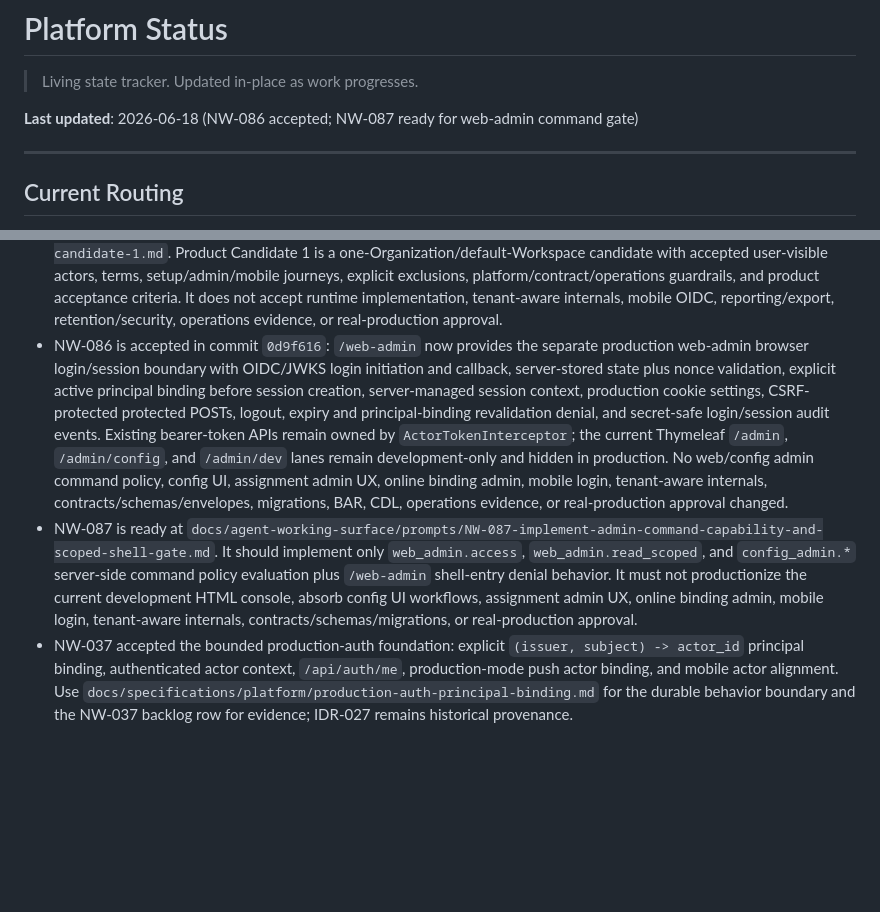
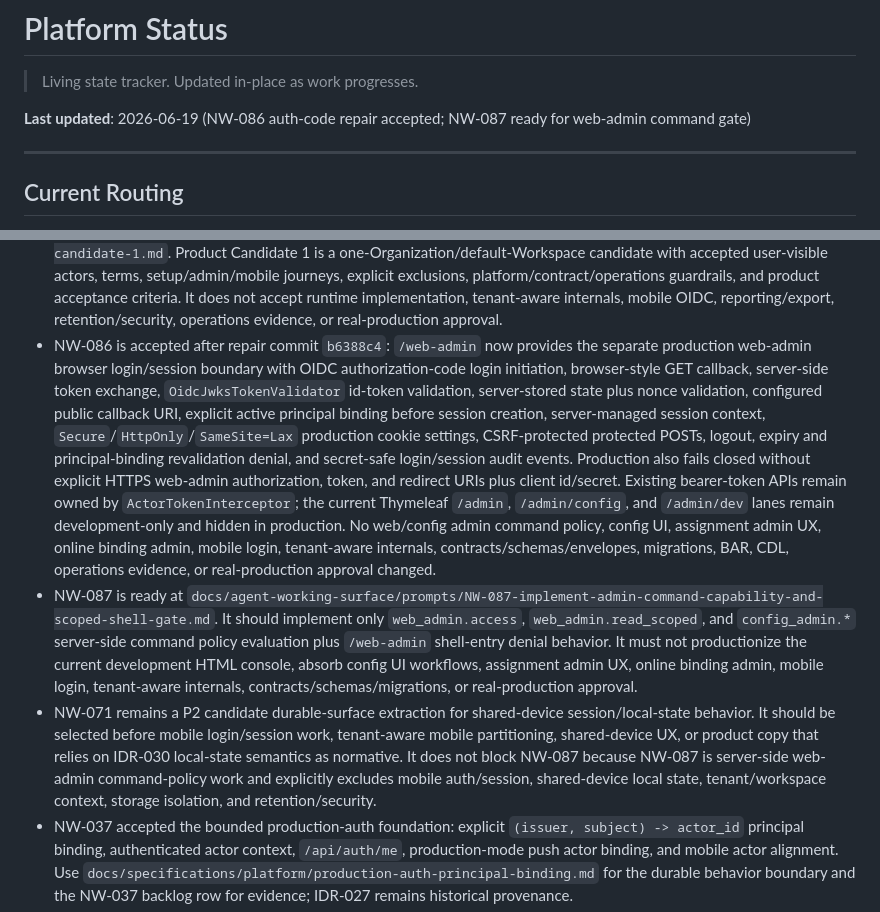
Before and after one commit to Hamza-ye/datarun-platform, a Markdown page: docs/status.md, 2 parts joined by grey strips. Drawn GitHub-style; blank space fills up the shorter version.

```diff
--- a/docs/status.md
+++ b/docs/status.md
@@ -2,7 +2,7 @@
 
 > Living state tracker. Updated in-place as work progresses.
 
-**Last updated**: 2026-06-18 (NW-086 accepted; NW-087 ready for web-admin command gate)
+**Last updated**: 2026-06-19 (NW-086 auth-code repair accepted; NW-087 ready for web-admin command gate)
 
 ---
 
@@ -30,8 +30,9 @@ Use this section as the low-token bootstrap for new sessions.
 - NW-082 is accepted as a non-binding Product Candidate 1 routing artifact at `docs/agent-working-surface/artifacts/NW-082-product-candidate-1-milestone-boundary-and-multi-tenancy-routing.md`. It does not accept product behavior, tenant architecture, contract authority, implementation, or production readiness.
 - NW-083 is accepted for routing only: Product Candidate 1 uses the reversible managed-isolation lane of one customer-facing Organization mapped to one managed single-tenant Datarun deployment with one internal/default Workspace. Tenant-aware auth, workspace-scoped config, tenant sync context, mobile local partition keys, storage backfills, pooled `tenant_id` predicates, and envelope changes remain successor routes. Next actionable work is NW-084, the Product Candidate 1 product specification under `docs/specifications/product/`.
 - NW-084 is accepted as the Product Candidate 1 product specification at `docs/specifications/product/product-candidate-1.md`. Product Candidate 1 is a one-Organization/default-Workspace candidate with accepted user-visible actors, terms, setup/admin/mobile journeys, explicit exclusions, platform/contract/operations guardrails, and product acceptance criteria. It does not accept runtime implementation, tenant-aware internals, mobile OIDC, reporting/export, retention/security, operations evidence, or real-production approval.
-- NW-086 is accepted in commit `0d9f616`: `/web-admin` now provides the separate production web-admin browser login/session boundary with OIDC/JWKS login initiation and callback, server-stored state plus nonce validation, explicit active principal binding before session creation, server-managed session context, production cookie settings, CSRF-protected protected POSTs, logout, expiry and principal-binding revalidation denial, and secret-safe login/session audit events. Existing bearer-token APIs remain owned by `ActorTokenInterceptor`; the current Thymeleaf `/admin`, `/admin/config`, and `/admin/dev` lanes remain development-only and hidden in production. No web/config admin command policy, config UI, assignment admin UX, online binding admin, mobile login, tenant-aware internals, contracts/schemas/envelopes, migrations, BAR, CDL, operations evidence, or real-production approval changed.
+- NW-086 is accepted after repair commit `b6388c4`: `/web-admin` now provides the separate production web-admin browser login/session boundary with OIDC authorization-code login initiation, browser-style GET callback, server-side token exchange, `OidcJwksTokenValidator` id-token validation, server-stored state plus nonce validation, configured public callback URI, explicit active principal binding before session creation, server-managed session context, `Secure`/`HttpOnly`/`SameSite=Lax` production cookie settings, CSRF-protected protected POSTs, logout, expiry and principal-binding revalidation denial, and secret-safe login/session audit events. Production also fails closed without explicit HTTPS web-admin authorization, token, and redirect URIs plus client id/secret. Existing bearer-token APIs remain owned by `ActorTokenInterceptor`; the current Thymeleaf `/admin`, `/admin/config`, and `/admin/dev` lanes remain development-only and hidden in production. No web/config admin command policy, config UI, assignment admin UX, online binding admin, mobile login, tenant-aware internals, contracts/schemas/envelopes, migrations, BAR, CDL, operations evidence, or real-production approval changed.
 - NW-087 is ready at `docs/agent-working-surface/prompts/NW-087-implement-admin-command-capability-and-scoped-shell-gate.md`. It should implement only `web_admin.access`, `web_admin.read_scoped`, and `config_admin.*` server-side command policy evaluation plus `/web-admin` shell-entry denial behavior. It must not productionize the current development HTML console, absorb config UI workflows, assignment admin UX, online binding admin, mobile login, tenant-aware internals, contracts/schemas/migrations, or real-production approval.
+- NW-071 remains a P2 candidate durable-surface extraction for shared-device session/local-state behavior. It should be selected before mobile login/session work, tenant-aware mobile partitioning, shared-device UX, or product copy that relies on IDR-030 local-state semantics as normative. It does not block NW-087 because NW-087 is server-side web-admin command-policy work and explicitly excludes mobile auth/session, shared-device local state, tenant/workspace context, storage isolation, and retention/security.
 - NW-037 accepted the bounded production-auth foundation: explicit `(issuer, subject) -> actor_id` principal binding, authenticated actor context, `/api/auth/me`, production-mode push actor binding, and mobile actor alignment. Use `docs/specifications/platform/production-auth-principal-binding.md` for the durable behavior boundary and the NW-037 backlog row for evidence; IDR-027 remains historical provenance.
 - NW-038 accepted the server-side OIDC/JWKS auth-provider boundary: configured asymmetric JWT validation by issuer, audience, and JWKS URI behind `AuthenticatedActorResolver`, with explicit `(issuer, subject) -> actor_id` binding as the only actor mapping. Use the NW-038 backlog row for evidence.
 - FP-010 is resolved; platform payload schemas are runtime contracts, not deployer shape rows.
```
Also changed, not shown: docs/agent-working-surface/platform-next-work-backlog.md (+2 -2 lines), 1 other file.
